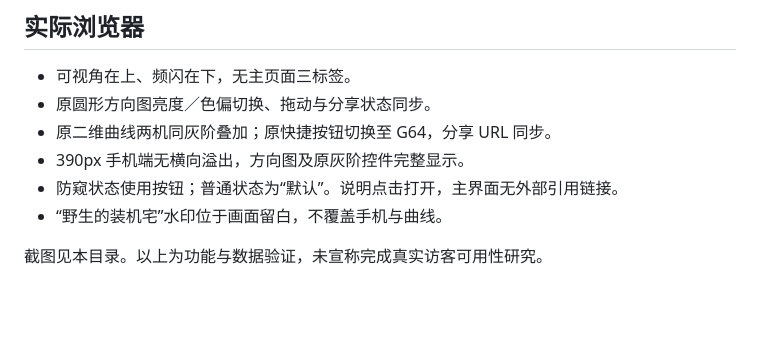
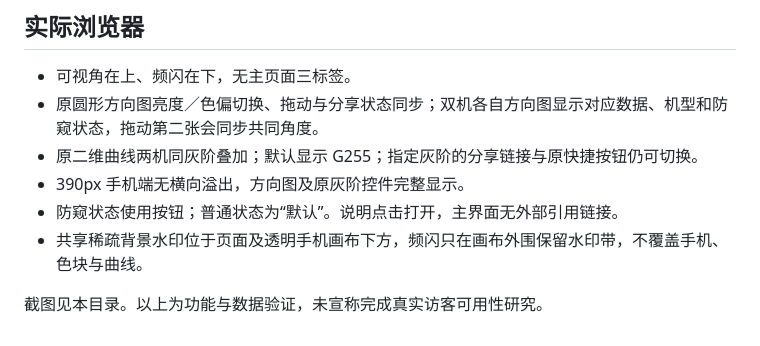
Before and after one commit to smartLanny/phone-screen-atlas, a Markdown page: docs/VERIFICATION.md, the part around the change. GitHub-like rendering; blank space fills up the shorter version.

```diff
--- a/docs/VERIFICATION.md
+++ b/docs/VERIFICATION.md
@@ -12,10 +12,10 @@
 ## 实际浏览器
 
 - 可视角在上、频闪在下，无主页面三标签。
-- 原圆形方向图亮度／色偏切换、拖动与分享状态同步。
-- 原二维曲线两机同灰阶叠加；原快捷按钮切换至 G64，分享 URL 同步。
+- 原圆形方向图亮度／色偏切换、拖动与分享状态同步；双机各自方向图显示对应数据、机型和防窥状态，拖动第二张会同步共同角度。
+- 原二维曲线两机同灰阶叠加；默认显示 G255；指定灰阶的分享链接与原快捷按钮仍可切换。
 - 390px 手机端无横向溢出，方向图及原灰阶控件完整显示。
 - 防窥状态使用按钮；普通状态为“默认”。说明点击打开，主界面无外部引用链接。
-- “野生的装机宅”水印位于画面留白，不覆盖手机与曲线。
+- 共享稀疏背景水印位于页面及透明手机画布下方，频闪只在画布外围保留水印带，不覆盖手机、色块与曲线。
 
 截图见本目录。以上为功能与数据验证，未宣称完成真实访客可用性研究。
```
Also changed, not shown: README.md (+3 -3 lines), docs/DESIGN.md (+3 -1 lines), docs/desktop-overview.png, docs/mobile-lines.png, 11 other files.
